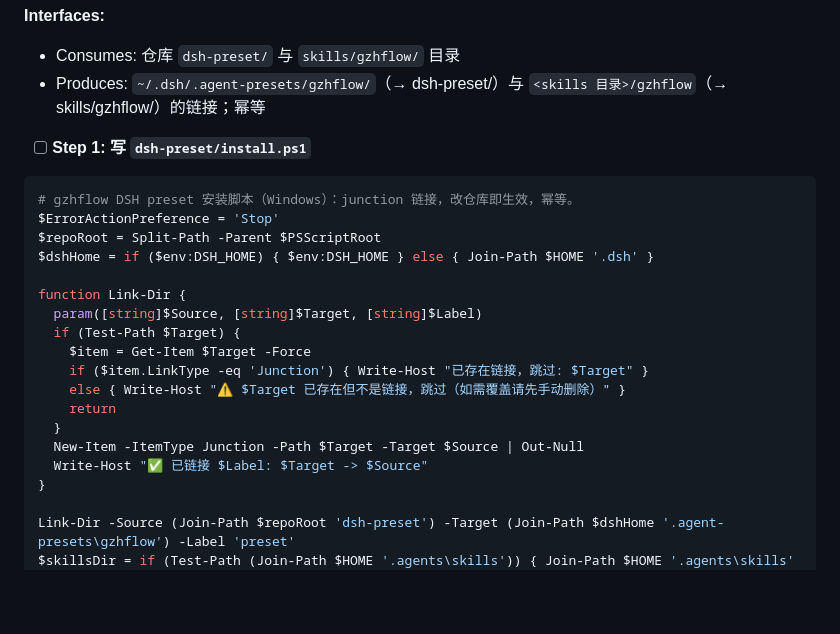
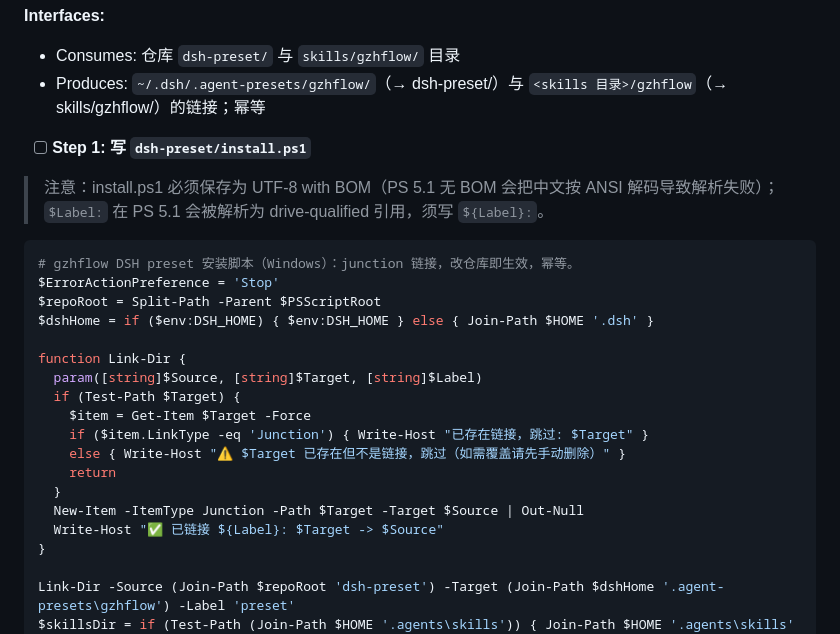
Before and after one commit to Andiii208/gzhflow, a Markdown page: docs/specs/2026-08-20-dsh-preset-plan.md, the part around the change. GitHub-like rendering; blank space fills up the shorter version.

Commit message:
docs: Task 3 install.ps1 参考代码同步 PS 5.1 修正（BOM + ${Label}:）

````diff
--- a/docs/specs/2026-08-20-dsh-preset-plan.md
+++ b/docs/specs/2026-08-20-dsh-preset-plan.md
@@ -377,6 +377,8 @@ git commit -m "feat(dsh-preset): preset 清单（persona + 工具模块挂载）
 
 - [ ] **Step 1: 写 `dsh-preset/install.ps1`**
 
+> 注意：install.ps1 必须保存为 UTF-8 with BOM（PS 5.1 无 BOM 会把中文按 ANSI 解码导致解析失败）；`$Label:` 在 PS 5.1 会被解析为 drive-qualified 引用，须写 `${Label}:`。
+
 ```powershell
 # gzhflow DSH preset 安装脚本（Windows）：junction 链接，改仓库即生效，幂等。
 $ErrorActionPreference = 'Stop'
@@ -392,7 +394,7 @@ function Link-Dir {
     return
   }
   New-Item -ItemType Junction -Path $Target -Target $Source | Out-Null
-  Write-Host "✅ 已链接 $Label: $Target -> $Source"
+  Write-Host "✅ 已链接 ${Label}: $Target -> $Source"
 }
 
 Link-Dir -Source (Join-Path $repoRoot 'dsh-preset') -Target (Join-Path $dshHome '.agent-presets\gzhflow') -Label 'preset'
````
